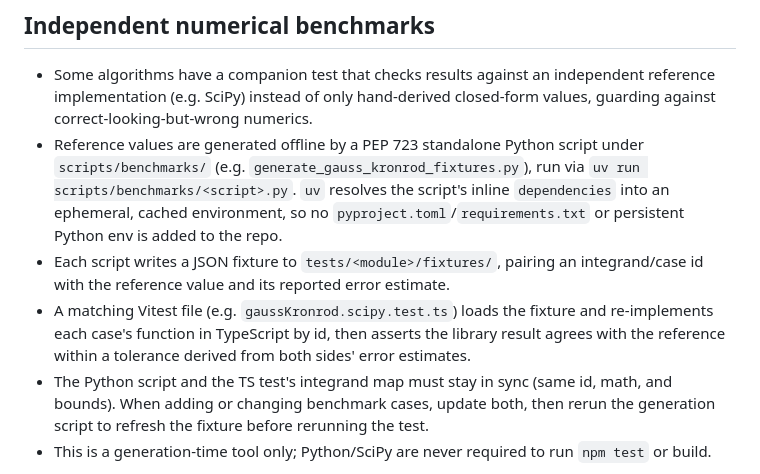
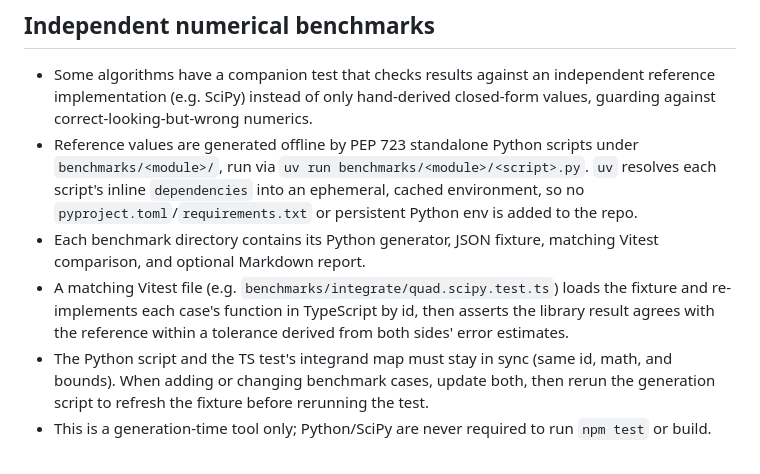
Before and after one commit to HugoMVale/numerics-js, a Markdown page: AGENTS.md, the part around the change. Drawn GitHub-style.

Commit message:
docs: update benchmark references and structure in AGENTS.md

```diff
--- a/AGENTS.md
+++ b/AGENTS.md
@@ -19,9 +19,9 @@
 ## Independent numerical benchmarks
 
 - Some algorithms have a companion test that checks results against an independent reference implementation (e.g. SciPy) instead of only hand-derived closed-form values, guarding against correct-looking-but-wrong numerics.
-- Reference values are generated offline by a PEP 723 standalone Python script under `scripts/benchmarks/` (e.g. `generate_gauss_kronrod_fixtures.py`), run via `uv run scripts/benchmarks/<script>.py`. `uv` resolves the script's inline `dependencies` into an ephemeral, cached environment, so no `pyproject.toml`/`requirements.txt` or persistent Python env is added to the repo.
-- Each script writes a JSON fixture to `tests/<module>/fixtures/`, pairing an integrand/case id with the reference value and its reported error estimate.
-- A matching Vitest file (e.g. `gaussKronrod.scipy.test.ts`) loads the fixture and re-implements each case's function in TypeScript by id, then asserts the library result agrees with the reference within a tolerance derived from both sides' error estimates.
+- Reference values are generated offline by PEP 723 standalone Python scripts under `benchmarks/<module>/`, run via `uv run benchmarks/<module>/<script>.py`. `uv` resolves each script's inline `dependencies` into an ephemeral, cached environment, so no `pyproject.toml`/`requirements.txt` or persistent Python env is added to the repo.
+- Each benchmark directory contains its Python generator, JSON fixture, matching Vitest comparison, and optional Markdown report.
+- A matching Vitest file (e.g. `benchmarks/integrate/quad.scipy.test.ts`) loads the fixture and re-implements each case's function in TypeScript by id, then asserts the library result agrees with the reference within a tolerance derived from both sides' error estimates.
 - The Python script and the TS test's integrand map must stay in sync (same id, math, and bounds). When adding or changing benchmark cases, update both, then rerun the generation script to refresh the fixture before rerunning the test.
 - This is a generation-time tool only; Python/SciPy are never required to run `npm test` or build.
 
```
